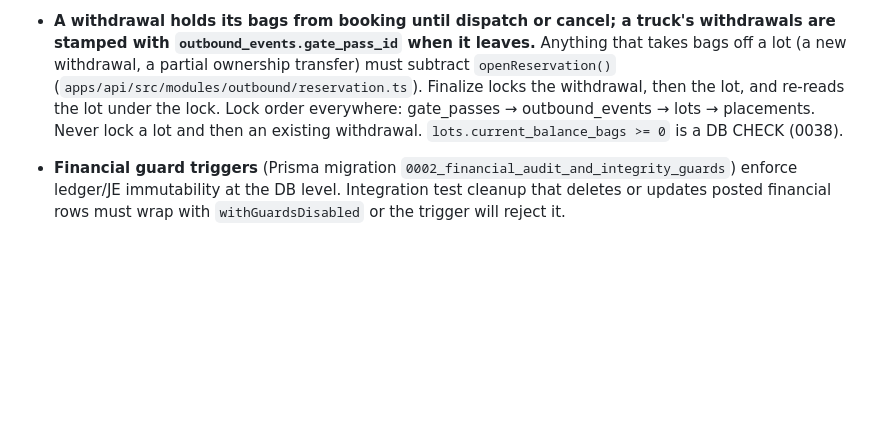
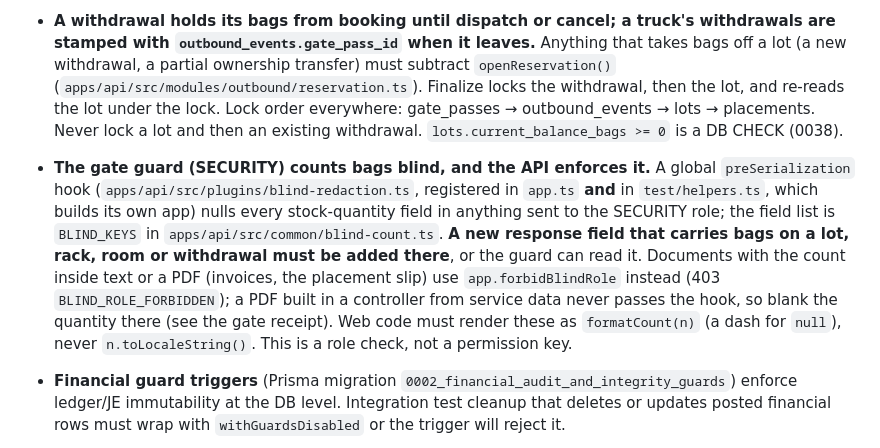
Before and after one commit to izhanjunaid/cold-store-claudecode, a Markdown page: CLAUDE.md, the part around the change. Rendered like a GitHub page; blank space fills up the shorter version.

```diff
--- a/CLAUDE.md
+++ b/CLAUDE.md
@@ -35,6 +35,7 @@ This file provides guidance to Claude Code (claude.ai/code) when working with co
 - **`next build` and `next dev` share `apps/web/.next/` — running one while the other is live corrupts the running dev server.** Both scripts point at the same output directory (`apps/web/package.json`), so a `next build` (e.g. the CLAUDE.md-mandated build gate, or a CI-style verification build) kicked off while a `next dev` session is still serving overwrites its manifests mid-flight. The dev server process stays alive and keeps answering requests, but every static chunk 404s and the page renders blank — a symptom (blank page, missing `main-app.js`/`layout.css`) that looks nothing like its cause. Fix: stop the dev server before building, or afterward `rm -rf apps/web/.next` and restart `next dev` (a plain reload is not enough). Hit live during the UI-revamp module 2 session (2026-09-02): a backgrounded verification build silently blanked a `next dev` server that had been running for hours on a non-default port.
 - **Server "today" is `businessDate()` (Asia/Karachi), never `setHours(0,0,0,0)` or `toISOString().slice(0,10)`.** The container runs in UTC, so both of those put the facility's day boundary at 05:00 in Lahore: the backdating window, a future-date check or the gate's same-day match would misjudge every entry between midnight and 05:00. `packages/shared/src/fiscal.ts` holds `businessDate()` and `businessDayStart()` for server rules, and `localIsoDate()` for web form defaults. Plates compare through `normalizePlate()` (letters and digits only), never `===`.
 - **A withdrawal holds its bags from booking until dispatch or cancel; a truck's withdrawals are stamped with `outbound_events.gate_pass_id` when it leaves.** Anything that takes bags off a lot (a new withdrawal, a partial ownership transfer) must subtract `openReservation()` (`apps/api/src/modules/outbound/reservation.ts`). Finalize locks the withdrawal, then the lot, and re-reads the lot under the lock. Lock order everywhere: gate_passes → outbound_events → lots → placements. Never lock a lot and then an existing withdrawal. `lots.current_balance_bags >= 0` is a DB CHECK (0038).
+- **The gate guard (SECURITY) counts bags blind, and the API enforces it.** A global `preSerialization` hook (`apps/api/src/plugins/blind-redaction.ts`, registered in `app.ts` **and** in `test/helpers.ts`, which builds its own app) nulls every stock-quantity field in anything sent to the SECURITY role; the field list is `BLIND_KEYS` in `apps/api/src/common/blind-count.ts`. **A new response field that carries bags on a lot, rack, room or withdrawal must be added there**, or the guard can read it. Documents with the count inside text or a PDF (invoices, the placement slip) use `app.forbidBlindRole` instead (403 `BLIND_ROLE_FORBIDDEN`); a PDF built in a controller from service data never passes the hook, so blank the quantity there (see the gate receipt). Web code must render these as `formatCount(n)` (a dash for `null`), never `n.toLocaleString()`. This is a role check, not a permission key.
 - **Financial guard triggers** (Prisma migration `0002_financial_audit_and_integrity_guards`) enforce ledger/JE immutability at the DB level. Integration test cleanup that deletes or updates posted financial rows must wrap with `withGuardsDisabled` or the trigger will reject it.
 - **Accounting has one of everything (docs/25 §2) — use it, never re-derive it.**
   - **Accounts.** Code literals live only in `SYSTEM_ACCOUNTS` (`packages/shared/src/accounting-accounts.ts`) and the seed. `scripts/check-account-literals.mjs` fails CI on a literal anywhere else; its allowlist only shrinks.
```
Also changed, not shown: docs/07_user_roles_permissions.md (+2 -0 lines), docs/10_api_design.md (+1 -0 lines).
